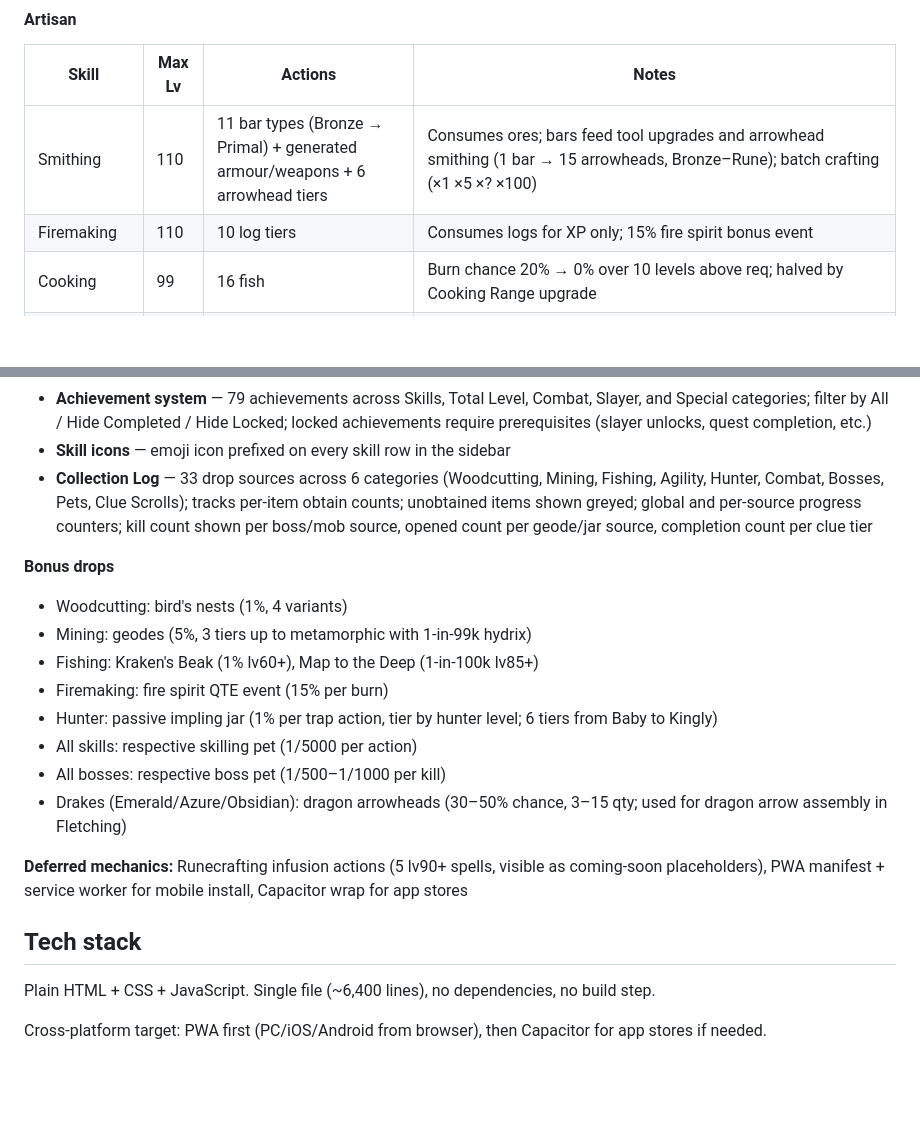
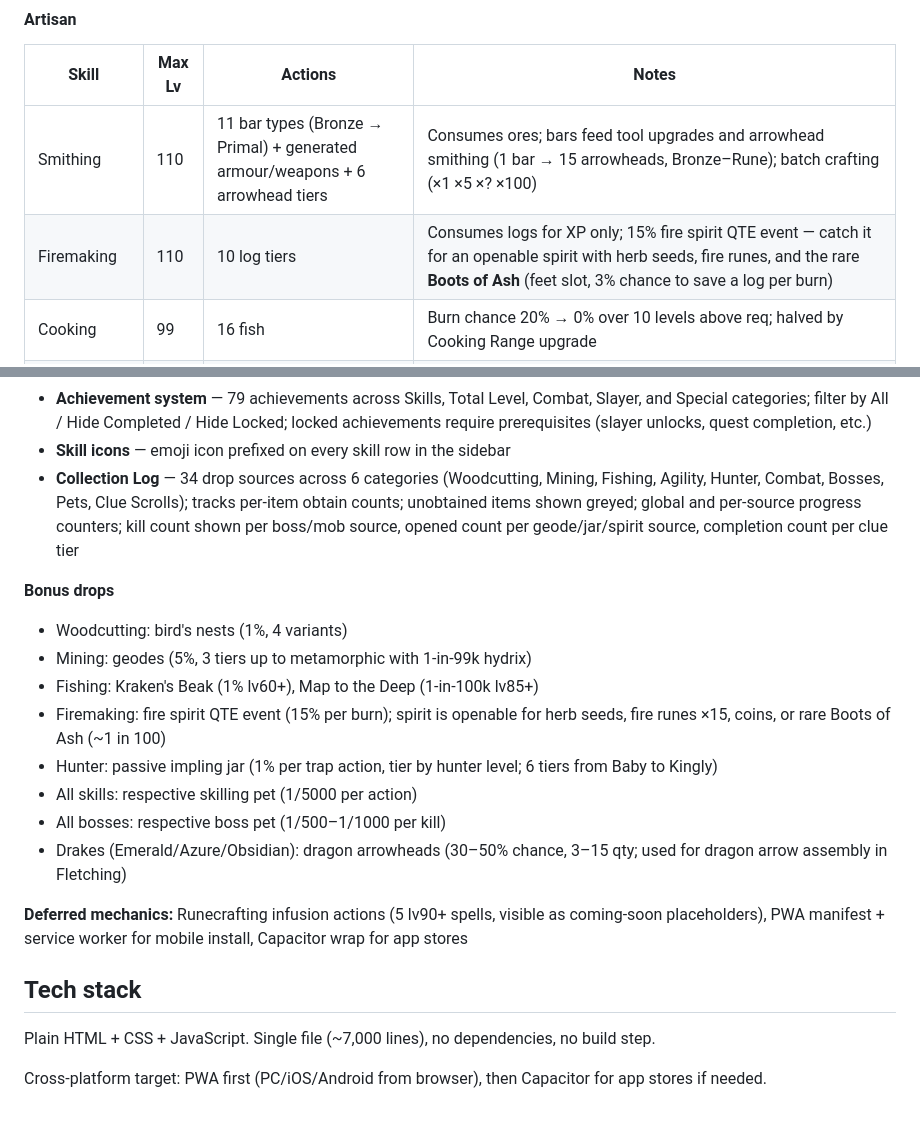
Before and after one commit to UselessTechSupport/idle-skiller, a Markdown page: README.md, 2 parts joined by grey strips. Drawn GitHub-style; blank space fills up the shorter version.

Commit message:
Update README: fire spirit rewards, Boots of Ash, collection log count
Co-Authored-By: Claude Sonnet 4.6 <noreply@anthropic.com>

```diff
--- a/README.md
+++ b/README.md
@@ -38,7 +38,7 @@ When creating a new character, choose between **Normal** (death restores HP and
 | Skill | Max Lv | Actions | Notes |
 |---|---|---|---|
 | Smithing | 110 | 11 bar types (Bronze → Primal) + generated armour/weapons + 6 arrowhead tiers | Consumes ores; bars feed tool upgrades and arrowhead smithing (1 bar → 15 arrowheads, Bronze–Rune); batch crafting (×1 ×5 ×? ×100) |
-| Firemaking | 110 | 10 log tiers | Consumes logs for XP only; 15% fire spirit bonus event |
+| Firemaking | 110 | 10 log tiers | Consumes logs for XP only; 15% fire spirit QTE event — catch it for an openable spirit with herb seeds, fire runes, and the rare **Boots of Ash** (feet slot, 3% chance to save a log per burn) |
 | Cooking | 99 | 16 fish | Burn chance 20% → 0% over 10 levels above req; halved by Cooking Range upgrade |
 | Fletching | 110 | 68 actions | Headless arrows, unstrung short/long bows, crossbow stocks, arrow assembly (Bronze–Dragon), stringing (10 shortbow + 10 longbow tiers), crossbow stringing (10 tiers; all require bowstring from shop); splinter mechanic (20% → 0%); dragon arrowheads drop from drakes |
 | Crafting | 110 | 60 actions | Gem cutting (7), jewellery (rings + amulets), Leather Armour, Hunter Leather (kebbit + kyatt), Dragonhide (5 tiers), Mage Armour (3 tiers); batch crafting |
@@ -123,13 +123,13 @@ When creating a new character, choose between **Normal** (death restores HP and
 - Stop button always visible next to action progress bar
 - **Achievement system** — 79 achievements across Skills, Total Level, Combat, Slayer, and Special categories; filter by All / Hide Completed / Hide Locked; locked achievements require prerequisites (slayer unlocks, quest completion, etc.)
 - **Skill icons** — emoji icon prefixed on every skill row in the sidebar
-- **Collection Log** — 33 drop sources across 6 categories (Woodcutting, Mining, Fishing, Agility, Hunter, Combat, Bosses, Pets, Clue Scrolls); tracks per-item obtain counts; unobtained items shown greyed; global and per-source progress counters; kill count shown per boss/mob source, opened count per geode/jar source, completion count per clue tier
+- **Collection Log** — 34 drop sources across 6 categories (Woodcutting, Mining, Fishing, Agility, Hunter, Combat, Bosses, Pets, Clue Scrolls); tracks per-item obtain counts; unobtained items shown greyed; global and per-source progress counters; kill count shown per boss/mob source, opened count per geode/jar/spirit source, completion count per clue tier
 
 **Bonus drops**
 - Woodcutting: bird's nests (1%, 4 variants)
 - Mining: geodes (5%, 3 tiers up to metamorphic with 1-in-99k hydrix)
 - Fishing: Kraken's Beak (1% lv60+), Map to the Deep (1-in-100k lv85+)
-- Firemaking: fire spirit QTE event (15% per burn)
+- Firemaking: fire spirit QTE event (15% per burn); spirit is openable for herb seeds, fire runes ×15, coins, or rare Boots of Ash (~1 in 100)
 - Hunter: passive impling jar (1% per trap action, tier by hunter level; 6 tiers from Baby to Kingly)
 - All skills: respective skilling pet (1/5000 per action)
 - All bosses: respective boss pet (1/500–1/1000 per kill)
@@ -139,6 +139,6 @@ When creating a new character, choose between **Normal** (death restores HP and
 
 ## Tech stack
 
-Plain HTML + CSS + JavaScript. Single file (~6,400 lines), no dependencies, no build step.
+Plain HTML + CSS + JavaScript. Single file (~7,000 lines), no dependencies, no build step.
 
 Cross-platform target: PWA first (PC/iOS/Android from browser), then Capacitor for app stores if needed.
```
